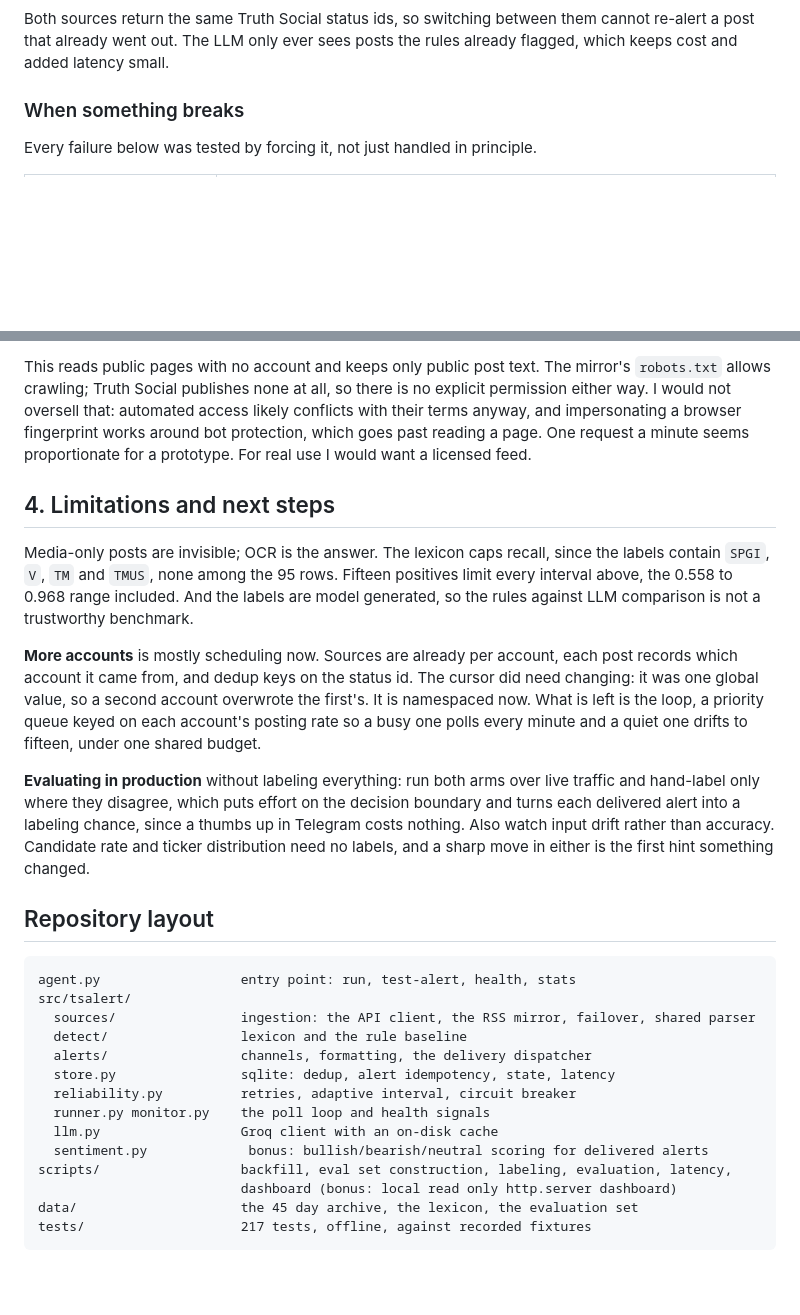
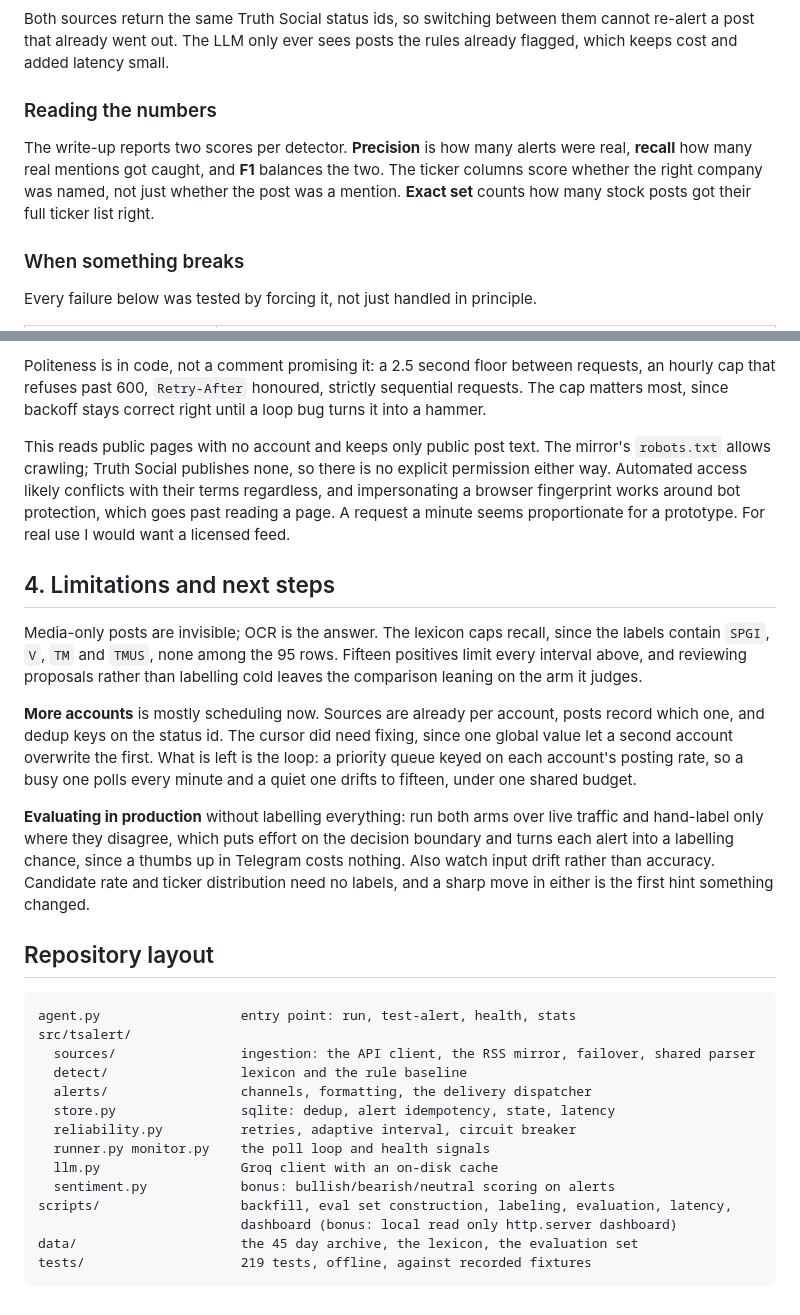
Before and after one commit to hoomanesteki/truth-social-stock-alert-agent, a Markdown page: README.md, 2 parts joined by grey strips. GitHub-like rendering; blank space fills up the shorter version.

````diff
--- a/README.md
+++ b/README.md
@@ -20,6 +20,13 @@ flowchart LR
 Both sources return the same Truth Social status ids, so switching between them cannot
 re-alert a post that already went out. The LLM only ever sees posts the rules already
 flagged, which keeps cost and added latency small.
+
+### Reading the numbers
+
+The write-up reports two scores per detector. **Precision** is how many alerts were real,
+**recall** how many real mentions got caught, and **F1** balances the two. The ticker columns
+score whether the right company was named, not just whether the post was a mention. **Exact
+set** counts how many stock posts got their full ticker list right.
 
 ### When something breaks
 
@@ -235,28 +232,32 @@ into a hammer.
 
-This reads public pages with no account and keeps only public post text. The mirror's `robots.txt` allows crawling;
-Truth Social publishes none at all, so there is no explicit permission either way. I would not oversell that: automated access
-likely conflicts with their terms anyway, and impersonating a browser fingerprint works
-around bot protection, which goes past reading a page. One request a minute seems
-proportionate for a prototype. For real use I would want a licensed feed.
+Politeness is in code, not a comment promising it: a 2.5 second floor between requests, an
+hourly cap that refuses past 600, `Retry-After` honoured, strictly sequential requests. The
+cap matters most, since backoff stays correct right until a loop bug turns it into a hammer.
+
+This reads public pages with no account and keeps only public post text. The mirror's
+`robots.txt` allows crawling; Truth Social publishes none, so there is no explicit permission
+either way. Automated access likely conflicts with their terms regardless, and impersonating a
+browser fingerprint works around bot protection, which goes past reading a page. A request a
+minute seems proportionate for a prototype. For real use I would want a licensed feed.
 
 ## 4. Limitations and next steps
 
 Media-only posts are invisible; OCR is the answer. The lexicon caps recall, since the labels
 contain `SPGI`, `V`, `TM` and `TMUS`, none among the 95 rows. Fifteen positives limit every
-interval above, the 0.558 to 0.968 range included. And the labels are model generated, so the
-rules against LLM comparison is not a trustworthy benchmark.
+interval above, and reviewing proposals rather than labelling cold leaves the comparison
+leaning on the arm it judges.
 
-**More accounts** is mostly scheduling now. Sources are already per account, each post records
-which account it came from, and dedup keys on the status id. The cursor did need changing: it
-was one global value, so a second account overwrote the first's. It is namespaced now. What is
-left is the loop, a priority queue keyed on each account's posting rate so a busy one polls
-every minute and a quiet one drifts to fifteen, under one shared budget.
+**More accounts** is mostly scheduling now. Sources are already per account, posts record
+which one, and dedup keys on the status id. The cursor did need fixing, since one global value
+let a second account overwrite the first. What is left is the loop: a priority queue keyed on
+each account's posting rate, so a busy one polls every minute and a quiet one drifts to
+fifteen, under one shared budget.
 
-**Evaluating in production** without labeling everything: run both arms over live traffic and
+**Evaluating in production** without labelling everything: run both arms over live traffic and
 hand-label only where they disagree, which puts effort on the decision boundary and turns each
-delivered alert into a labeling chance, since a thumbs up in Telegram costs nothing. Also watch
-input drift rather than accuracy. Candidate rate and ticker distribution need no labels, and a
-sharp move in either is the first hint something changed.
+alert into a labelling chance, since a thumbs up in Telegram costs nothing. Also watch input
+drift rather than accuracy. Candidate rate and ticker distribution need no labels, and a sharp
+move in either is the first hint something changed.
 
 ## Repository layout
 
@@ -270,9 +271,9 @@ src/tsalert/
   reliability.py          retries, adaptive interval, circuit breaker
   runner.py monitor.py    the poll loop and health signals
   llm.py                  Groq client with an on-disk cache
-  sentiment.py             bonus: bullish/bearish/neutral scoring for delivered alerts
+  sentiment.py            bonus: bullish/bearish/neutral scoring on alerts
 scripts/                  backfill, eval set construction, labeling, evaluation, latency,
                           dashboard (bonus: local read only http.server dashboard)
 data/                     the 45 day archive, the lexicon, the evaluation set
-tests/                    217 tests, offline, against recorded fixtures
+tests/                    219 tests, offline, against recorded fixtures
 ```
````
Also changed, not shown: other parts of README.md (+34 -44 lines).
